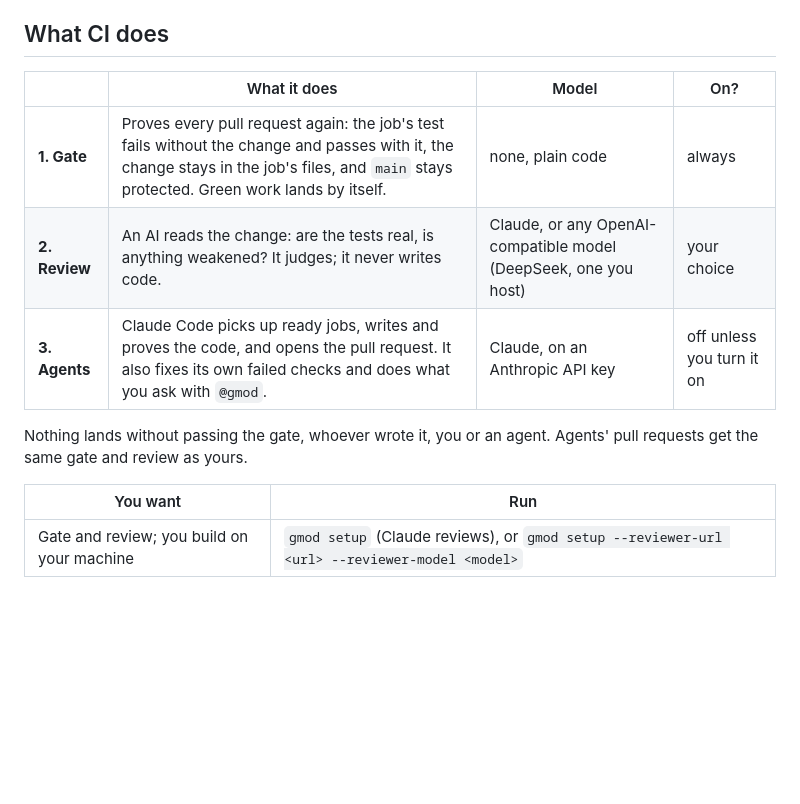
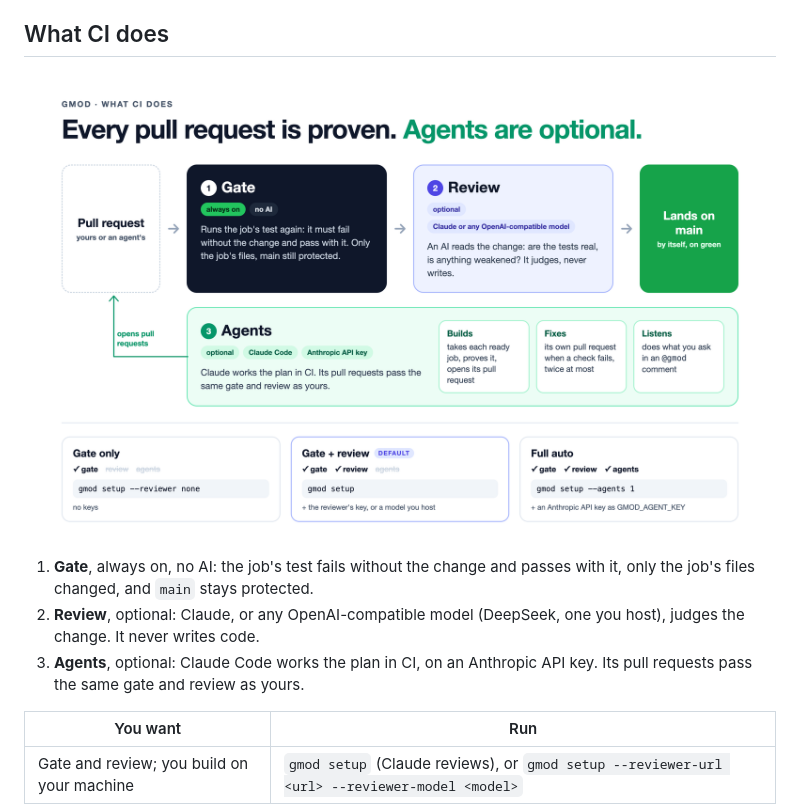
Before and after one commit to soundheart-studios/gmod, a Markdown page: README.md, the part around the change. Rendered like a GitHub page; pictures changed too: docs/assets/gmod-ci.png (added); blank space fills up the shorter version.

Commit message:
docs: a picture of what CI does (gate, review, agents) and its three setups
Co-Authored-By: Claude Opus 5.5 <noreply@anthropic.com>

```diff
--- a/README.md
+++ b/README.md
@@ -35,13 +35,11 @@ That's it. Every job lands by itself once it's proven. Do the work with Claude (
 
 ## What CI does
 
-| | What it does | Model | On? |
-|---|---|---|---|
-| **1. Gate** | Proves every pull request again: the job's test fails without the change and passes with it, the change stays in the job's files, and `main` stays protected. Green work lands by itself. | none, plain code | always |
-| **2. Review** | An AI reads the change: are the tests real, is anything weakened? It judges; it never writes code. | Claude, or any OpenAI-compatible model (DeepSeek, one you host) | your choice |
-| **3. Agents** | Claude Code picks up ready jobs, writes and proves the code, and opens the pull request. It also fixes its own failed checks and does what you ask with `@gmod`. | Claude, on an Anthropic API key | off unless you turn it on |
+![What CI does: 1. the gate, always on and with no AI, proves every pull request again; 2. the review, optional, has Claude or any OpenAI-compatible model judge the change; then it lands on main by itself. 3. Agents, optional, are Claude Code on an Anthropic API key: they build ready jobs, fix their own failed checks and answer @gmod, and their pull requests pass the same gate and review](docs/assets/gmod-ci.png)
 
-Nothing lands without passing the gate, whoever wrote it, you or an agent. Agents' pull requests get the same gate and review as yours.
+1. **Gate**, always on, no AI: the job's test fails without the change and passes with it, only the job's files changed, and `main` stays protected.
+2. **Review**, optional: Claude, or any OpenAI-compatible model (DeepSeek, one you host), judges the change. It never writes code.
+3. **Agents**, optional: Claude Code works the plan in CI, on an Anthropic API key. Its pull requests pass the same gate and review as yours.
 
 | You want | Run |
 |---|---|
```
Also changed, not shown: docs/setup.md (+2 -0 lines), 1 other file.
